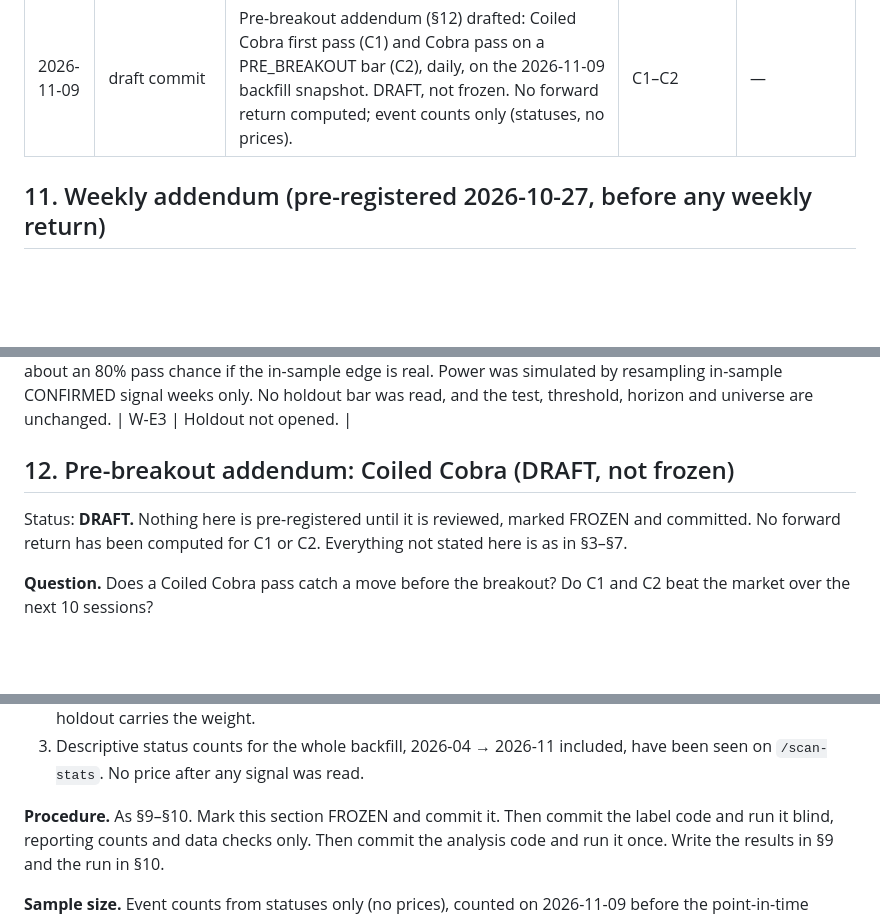
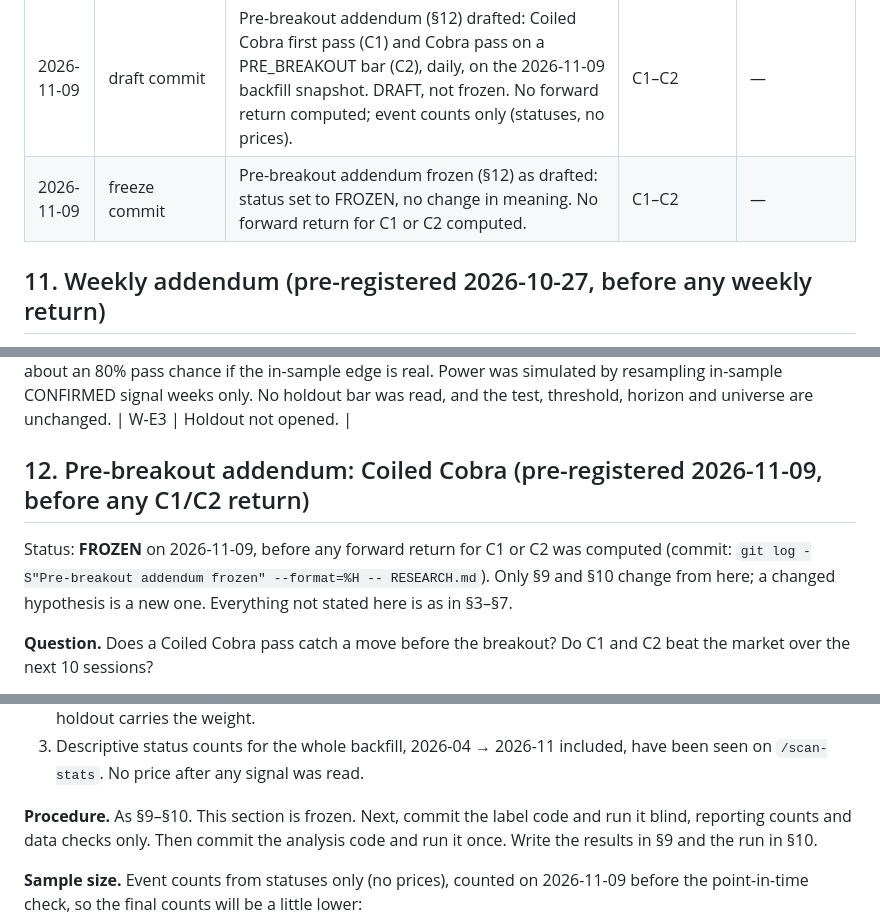
Before and after one commit to jigar3730/finance-vibe, a Markdown page: RESEARCH.md, 3 parts joined by grey strips. Rendered like a GitHub page; blank space fills up the shorter version.

Commit message:
Research: freeze pre-breakout addendum (§12)
Pre-breakout addendum frozen before any C1/C2 forward return.

Co-Authored-By: Claude Opus 5.5 <noreply@anthropic.com>

```diff
--- a/RESEARCH.md
+++ b/RESEARCH.md
@@ -165,6 +165,7 @@ Every run: date, commit, what changed, which hypotheses, result. Includes failed
 | 2026-10-27 | — | **Exploratory, not a finding:** CONFIRMED has the largest per-event excess (+0.69% vs random) but heavy-tailed noise (t 0.86). A new hypothesis (e.g. a longer horizon or another universe) would be a new pre-registered test, not a re-run of this one. | — | — |
 | 2026-10-27 | weekly addendum commit | Weekly addendum pre-registered (§11) before any weekly forward return was computed. Daily sections unchanged. | W-E1–W-E3 | — |
 | 2026-11-09 | draft commit | Pre-breakout addendum (§12) drafted: Coiled Cobra first pass (C1) and Cobra pass on a PRE_BREAKOUT bar (C2), daily, on the 2026-11-09 backfill snapshot. DRAFT, not frozen. No forward return computed; event counts only (statuses, no prices). | C1–C2 | — |
+| 2026-11-09 | freeze commit | Pre-breakout addendum frozen (§12) as drafted: status set to FROZEN, no change in meaning. No forward return for C1 or C2 computed. | C1–C2 | — |
 
 ## 11. Weekly addendum (pre-registered 2026-10-27, before any weekly return)
 
@@ -237,11 +238,11 @@ which a 10-year Yahoo download then will not cover, so the raw history must be k
 | 2026-10-27 | — | **Exploratory, not a finding:** weekly CONFIRMED's in-sample pass does not survive excluding the 28 split-flagged events (p Holm 0.400). An overlap-robust test (non-overlapping 4-week windows, or HAC errors) would be a new pre-registered test. It cannot replace the §11 rule, and it cannot be chosen after seeing the holdout. | — | — |
 | 2026-10-30 | — | Weekly holdout date set to **2035-09-07** (§11), chosen for about an 80% pass chance if the in-sample edge is real. Power was simulated by resampling in-sample CONFIRMED signal weeks only. No holdout bar was read, and the test, threshold, horizon and universe are unchanged. | W-E3 | Holdout not opened. |
 
-## 12. Pre-breakout addendum: Coiled Cobra (DRAFT, not frozen)
+## 12. Pre-breakout addendum: Coiled Cobra (pre-registered 2026-11-09, before any C1/C2 return)
 
-Status: **DRAFT.** Nothing here is pre-registered until it is reviewed, marked FROZEN and
-committed. No forward return has been computed for C1 or C2. Everything not stated here
-is as in §3–§7.
+Status: **FROZEN** on 2026-11-09, before any forward return for C1 or C2 was computed (commit:
+`git log -S"Pre-breakout addendum frozen" --format=%H -- RESEARCH.md`). Only §9 and §10 change
+from here; a changed hypothesis is a new one. Everything not stated here is as in §3–§7.
 
 **Question.** Does a Coiled Cobra pass catch a move before the breakout? Do C1 and C2 beat
 the market over the next 10 sessions?
@@ -320,7 +321,7 @@ after that date.
 3. Descriptive status counts for the whole backfill, 2026-04 → 2026-11 included, have been
    seen on `/scan-stats`. No price after any signal was read.
 
-**Procedure.** As §9–§10. Mark this section FROZEN and commit it. Then commit the label code
+**Procedure.** As §9–§10. This section is frozen. Next, commit the label code
 and run it blind, reporting counts and data checks only. Then commit the analysis code and
 run it once. Write the results in §9 and the run in §10.
 
```
